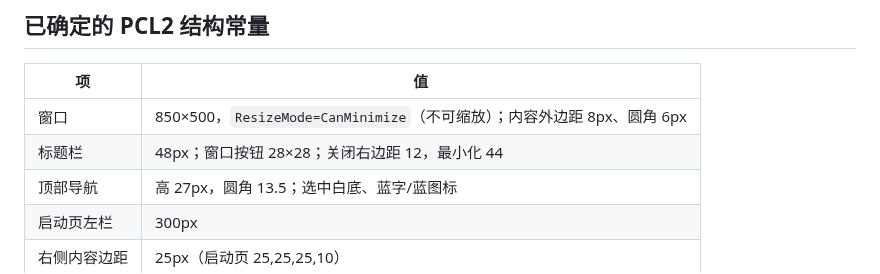
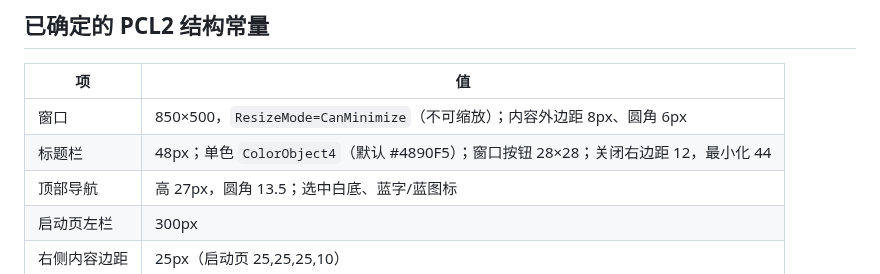
Before and after one commit to wenxiangL521/PCL-WMCL, a Markdown page: docs/UI_REFERENCE.md, the part around the change. GitHub-like rendering.

Commit message:
UI: PCL2 solid titlebar color

```diff
--- a/docs/UI_REFERENCE.md
+++ b/docs/UI_REFERENCE.md
@@ -11,7 +11,7 @@
 | 项 | 值 |
 |---|---|
 | 窗口 | 850×500，`ResizeMode=CanMinimize`（不可缩放）；内容外边距 8px、圆角 6px |
-| 标题栏 | 48px；窗口按钮 28×28；关闭右边距 12，最小化 44 |
+| 标题栏 | 48px；单色 `ColorObject4`（默认 #4890F5）；窗口按钮 28×28；关闭右边距 12，最小化 44 |
 | 顶部导航 | 高 27px，圆角 13.5；选中白底、蓝字/蓝图标 |
 | 启动页左栏 | 300px |
 | 右侧内容边距 | 25px（启动页 25,25,25,10） |
```
Also changed, not shown: docs/screenshots/wmcl-launch-pcl2-final.png, 2 other files.
